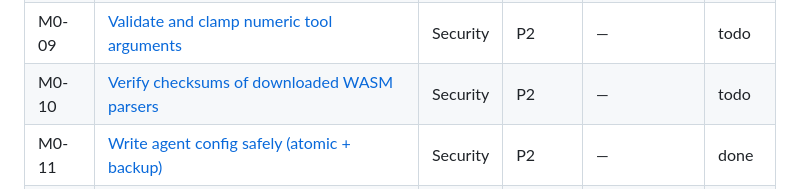
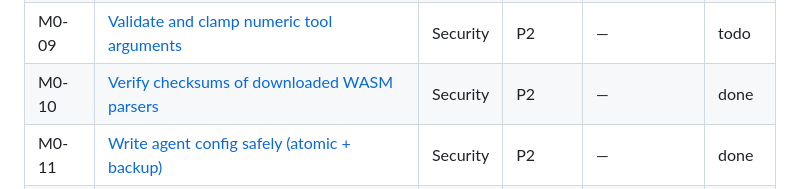
Before and after one commit to ocsen-hoc-code/hesman-mcp, a Markdown page: tasks/STATUS.md, the part around one of its changes. Drawn GitHub-style.

Commit message:
docs(tasks): mark M0-10 done
Co-Authored-By: Claude Opus 5.5 (1M context) <noreply@anthropic.com>

```diff
--- a/tasks/STATUS.md
+++ b/tasks/STATUS.md
@@ -19,7 +19,7 @@ Goal: resolve the two blocking problems — **(1) broken core** and **(2) securi
 | M0-07 | [Scanner and watcher ignore symlinks](M0-07-symlink-safety.md) | Security | P1 | M0-03 | todo |
 | M0-08 | [Guard rails for `hesman clean`](M0-08-clean-guard.md) | Security | P1 | — | todo |
 | M0-09 | [Validate and clamp numeric tool arguments](M0-09-numeric-args.md) | Security | P2 | — | todo |
-| M0-10 | [Verify checksums of downloaded WASM parsers](M0-10-parser-checksum.md) | Security | P2 | — | todo |
+| M0-10 | [Verify checksums of downloaded WASM parsers](M0-10-parser-checksum.md) | Security | P2 | — | done |
 | M0-11 | [Write agent config safely (atomic + backup)](M0-11-install-atomic.md) | Security | P2 | — | done |
 | M0-12 | [M0 gate: full verification + docs update](M0-12-m0-gate.md) | Gate | P0 | M0-01…M0-11 | todo |
 
```
Also changed, not shown: other parts of tasks/STATUS.md (+1 -1 lines).
